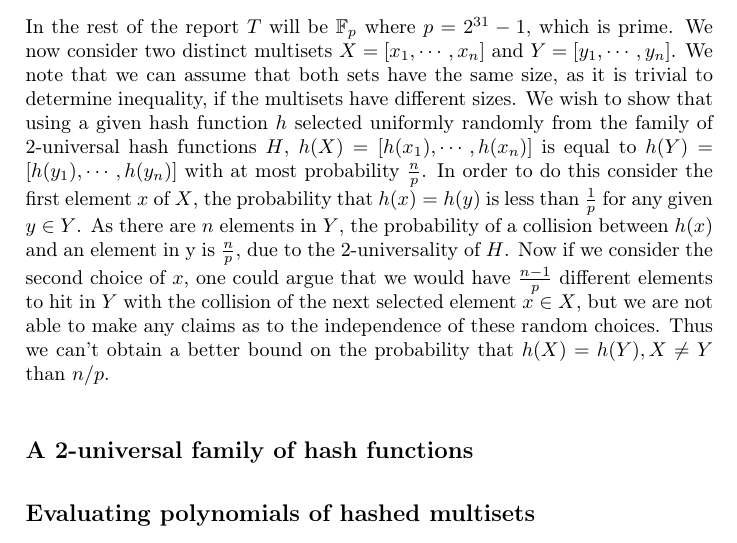
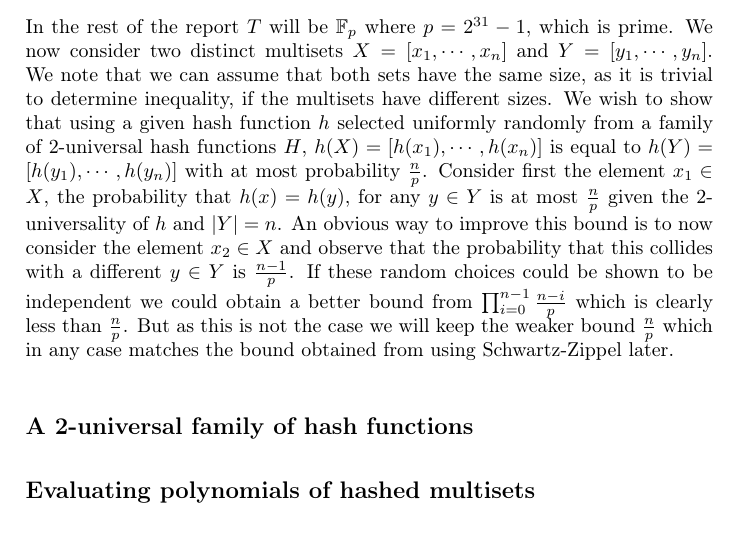
Before and after one commit to madsravn/randomized, a LaTeX document (project2/report/report2.tex): part of page 2 of 4, cut so that both start at the same text. Compiled offline with pdfLaTeX.

Commit message:
improved 2.1

```diff
--- a/project2/report/report2.tex
+++ b/project2/report/report2.tex
@@ -50,11 +50,9 @@ A hash function h(x) from some Universe \emph{U} to a table {T}, where $|U| >> |
 \end{definition}
 In the rest of the report $T$ will be $\mathbb{F}_p$ where $p = 2^{31} - 1$, which is prime.
 We now consider two distinct multisets $X = \left[x_1,\cdots, x_n\right]$ and $Y = \left[y_1, \cdots, y_n\right]$. We note that we can assume that both sets have the same size, as it is trivial to determine inequality, if the multisets have different sizes.
-We wish to show that using a given hash function $h$ selected uniformly randomly from the family of 2-universal hash functions $H$, $h(X) = \left[h(x_1),\cdots, h(x_n)\right]$ is equal to $h(Y) = \left[h(y_1),\cdots,h(y_n)\right]$ with at most probability $\frac{n}{p}$.
-In order to do this consider the first element $x$ of $X$, the probability that $h(x) = h(y)$ is less than $\frac{1}{p}$ for any given $y \in Y$.
-As there are $n$ elements in $Y$, the probability of a collision between $h(x)$ and an element in y is $\frac{n}{p}$, due to the 2-universality of $H$.
-Now if we consider the second choice of $x$, one could argue that we would have $\frac{n-1}{p}$ different elements to hit in $Y$ with the collision of the next selected element $x \in X$,
-but we are not able to make any claims as to the independence of these random choices. Thus we can't obtain a better bound on the probability that $h(X) = h(Y), X \neq Y$ than $n/p$.
+We wish to show that using a given hash function $h$ selected uniformly randomly from a family of 2-universal hash functions $H$, $h(X) = \left[h(x_1),\cdots, h(x_n)\right]$ is equal to $h(Y) = \left[h(y_1),\cdots,h(y_n)\right]$ with at most probability $\frac{n}{p}$.
+Consider first the element $x_1 \in X$, the probability that $h(x) = h(y)$, for any $y \in Y$ is at most $\frac{n}{p}$ given the 2-universality of $h$ and $|Y| = n$.
+An obvious way to improve this bound is to now consider the element $x_2 \in X$ and observe that the probability that this collides with a different $y \in Y$ is $\frac{n-1}{p}$. If these random choices could be shown to be independent we could obtain a better bound from $\prod_{i=0}^{n-1}\frac{n-i}{p}$ which is clearly less than $\frac{n}{p}$. But as this is not the case we will keep the weaker bound $\frac{n}{p}$ which in any case matches the bound obtained from using Schwartz-Zippel later.
 \subsection*{A 2-universal family of hash functions}
 \subsection*{Evaluating polynomials of hashed multisets}
 We now consider the function $f_{H(X)}(z) = (z-h(x_1))(z-h(x_2))\ldots(z - h(x_n))$ and $f_{H(Y)}(z) = (z-h(y_1))(z-h(y_2))\ldots(z - h(y_n))$.
```
